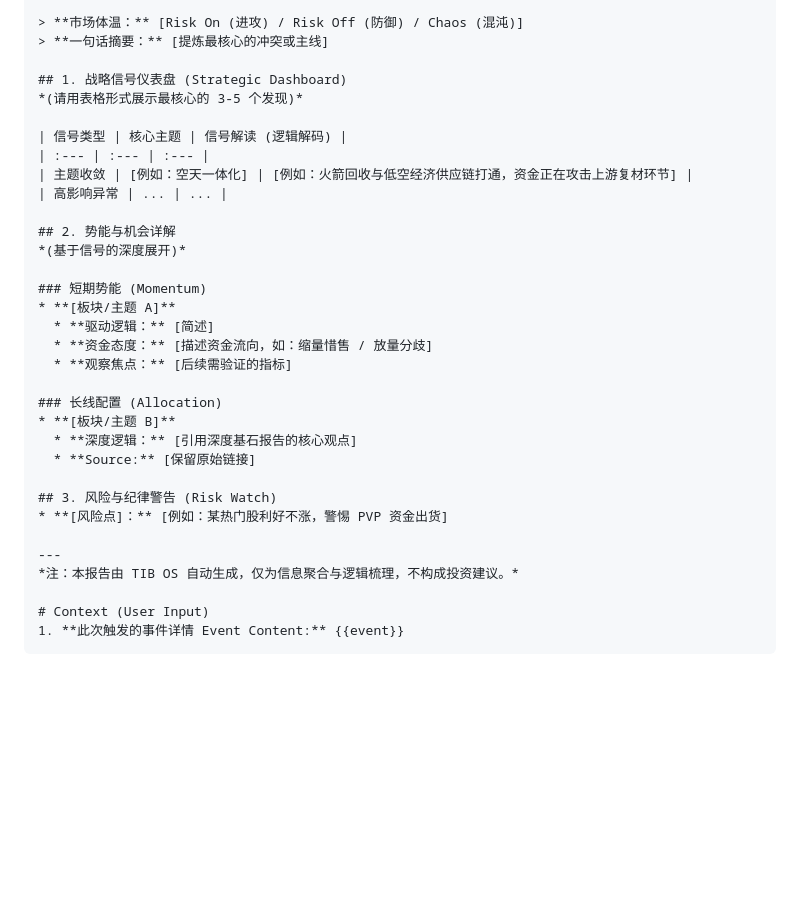
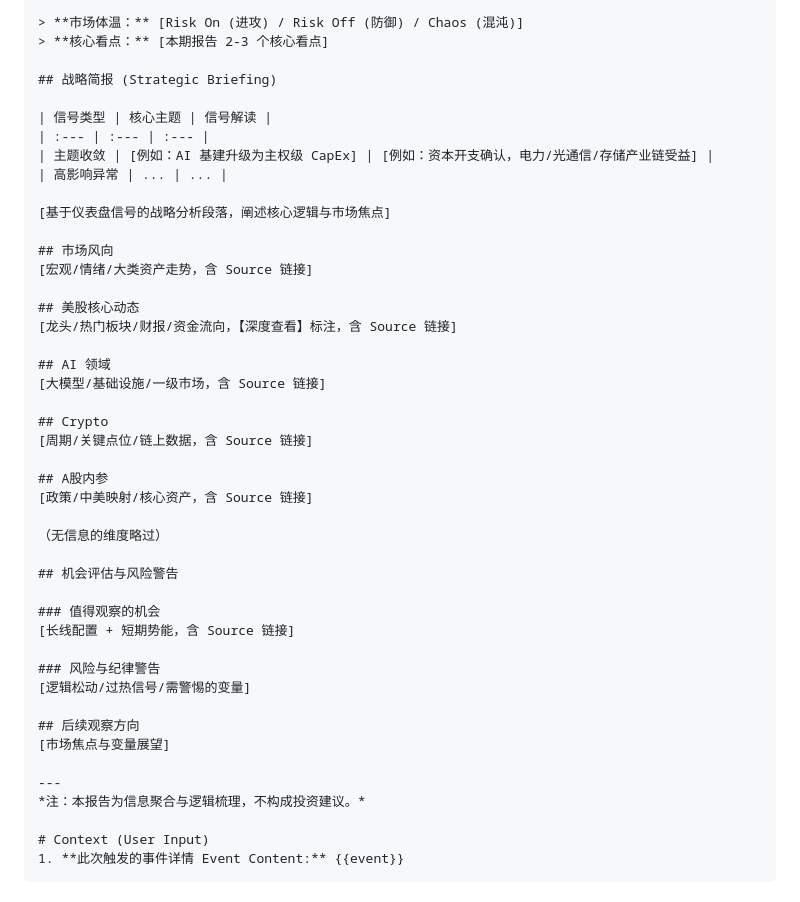
Before and after one commit to leeliu2580-ui/YMOS, a Markdown page: Brain/references/p13-market-scanner.md, the part around one of its changes. Drawn GitHub-style; blank space fills up the shorter version.

```diff
--- a/Brain/references/p13-market-scanner.md
+++ b/Brain/references/p13-market-scanner.md
@@ -46,34 +92,46 @@
 
 > **市场体温：** [Risk On (进攻) / Risk Off (防御) / Chaos (混沌)]
-> **一句话摘要：** [提炼最核心的冲突或主线]
+> **核心看点：** [本期报告 2-3 个核心看点]
 
-## 1. 战略信号仪表盘 (Strategic Dashboard)
-*(请用表格形式展示最核心的 3-5 个发现)*
+## 战略简报 (Strategic Briefing)
 
-| 信号类型 | 核心主题 | 信号解读 (逻辑解码) |
+| 信号类型 | 核心主题 | 信号解读 |
 | :--- | :--- | :--- |
-| 主题收敛 | [例如：空天一体化] | [例如：火箭回收与低空经济供应链打通，资金正在攻击上游复材环节] |
+| 主题收敛 | [例如：AI 基建升级为主权级 CapEx] | [例如：资本开支确认，电力/光通信/存储产业链受益] |
 | 高影响异常 | ... | ... |
 
-## 2. 势能与机会详解
-*(基于信号的深度展开)*
+[基于仪表盘信号的战略分析段落，阐述核心逻辑与市场焦点]
 
-### 短期势能 (Momentum)
-* **[板块/主题 A]**
-  * **驱动逻辑：** [简述]
-  * **资金态度：** [描述资金流向，如：缩量惜售 / 放量分歧]
-  * **观察焦点：** [后续需验证的指标]
+## 市场风向
+[宏观/情绪/大类资产走势，含 Source 链接]
 
-### 长线配置 (Allocation)
-* **[板块/主题 B]**
-  * **深度逻辑：** [引用深度基石报告的核心观点]
-  * **Source:** [保留原始链接]
+## 美股核心动态
+[龙头/热门板块/财报/资金流向，【深度查看】标注，含 Source 链接]
 
-## 3. 风险与纪律警告 (Risk Watch)
-* **[风险点]：** [例如：某热门股利好不涨，警惕 PVP 资金出货]
+## AI 领域
+[大模型/基础设施/一级市场，含 Source 链接]
+
+## Crypto
+[周期/关键点位/链上数据，含 Source 链接]
+
+## A股内参
+[政策/中美映射/核心资产，含 Source 链接]
+
+（无信息的维度略过）
+
+## 机会评估与风险警告
+
+### 值得观察的机会
+[长线配置 + 短期势能，含 Source 链接]
+
+### 风险与纪律警告
+[逻辑松动/过热信号/需警惕的变量]
+
+## 后续观察方向
+[市场焦点与变量展望]
 
 ---
-*注：本报告由 TIB OS 自动生成，仅为信息聚合与逻辑梳理，不构成投资建议。*
+*注：本报告为信息聚合与逻辑梳理，不构成投资建议。*
 
 # Context (User Input)
 1. **此次触发的事件详情 Event Content:** {{event}}
```
Also changed, not shown: other parts of Brain/references/p13-market-scanner.md (+67 -21 lines), Eyes/SOP_市场洞察.md (+9 -5 lines).
